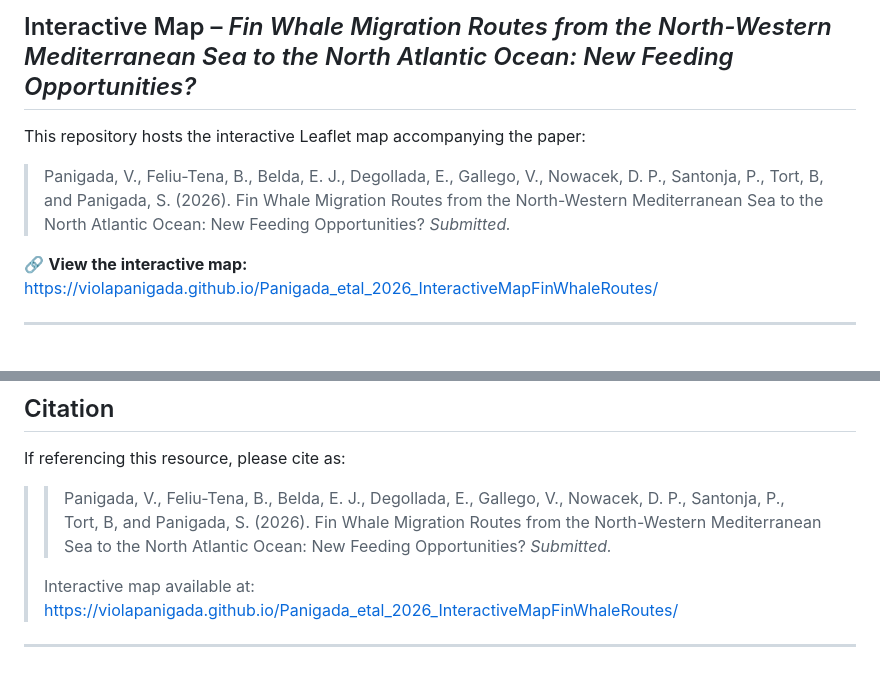
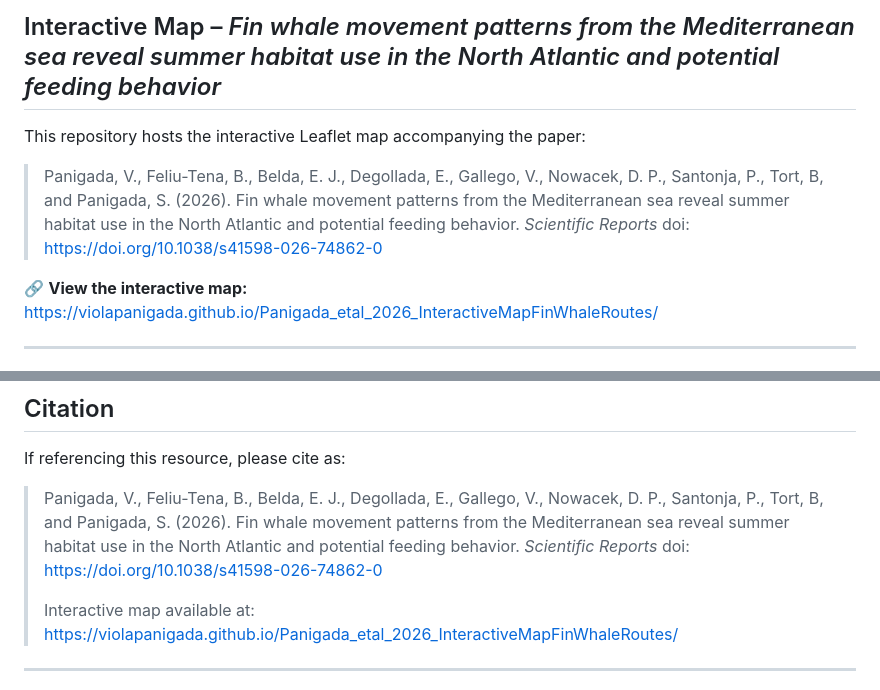
Before and after one commit to ViolaPanigada/Panigada_etal_2026_InteractiveMapFinWhaleRoutes, a Markdown page: README.md, 2 parts joined by grey strips. Drawn GitHub-style.

```diff
--- a/README.md
+++ b/README.md
@@ -1,12 +1,11 @@
-## Interactive Map – *Fin Whale Migration Routes from the North-Western Mediterranean Sea to the North Atlantic Ocean: New Feeding Opportunities?*
+## Interactive Map – *Fin whale movement patterns from the Mediterranean sea reveal summer habitat use in the North Atlantic and potential feeding behavior*
 
 This repository hosts the interactive Leaflet map accompanying the
 paper:
 
 > Panigada, V., Feliu-Tena, B., Belda, E. J., Degollada, E., Gallego,
 > V., Nowacek, D. P., Santonja, P., Tort, B, and Panigada, S. (2026).
-> Fin Whale Migration Routes from the North-Western Mediterranean Sea to
-> the North Atlantic Ocean: New Feeding Opportunities? *Submitted.*
+> Fin whale movement patterns from the Mediterranean sea reveal summer habitat use in the North Atlantic and potential feeding behavior. *Scientific Reports* doi: https://doi.org/10.1038/s41598-026-74862-0
 
 🔗 **View the interactive map:**
 [https://violapanigada.github.io/Panigada_etal_2026_InteractiveMapFinWhaleRoutes/](https://violapanigada.github.io/Panigada_etal_2026_InteractiveMapFinWhaleRoutes/)
@@ -103,10 +102,9 @@ with conservation and management areas.
 
 If referencing this resource, please cite as:
 
-> > Panigada, V., Feliu-Tena, B., Belda, E. J., Degollada, E., Gallego,
-> > V., Nowacek, D. P., Santonja, P., Tort, B, and Panigada, S. (2026).
-> > Fin Whale Migration Routes from the North-Western Mediterranean Sea
-> > to the North Atlantic Ocean: New Feeding Opportunities? *Submitted.*
+> Panigada, V., Feliu-Tena, B., Belda, E. J., Degollada, E., Gallego,
+> V., Nowacek, D. P., Santonja, P., Tort, B, and Panigada, S. (2026).
+> Fin whale movement patterns from the Mediterranean sea reveal summer habitat use in the North Atlantic and potential feeding behavior. *Scientific Reports* doi: https://doi.org/10.1038/s41598-026-74862-0
 >
 > Interactive map available at: [https://violapanigada.github.io/Panigada_etal_2026_InteractiveMapFinWhaleRoutes/](https://violapanigada.github.io/Panigada_etal_2026_InteractiveMapFinWhaleRoutes/)
 
```
